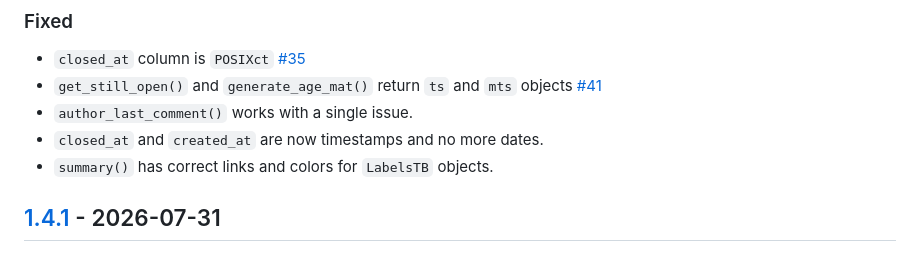
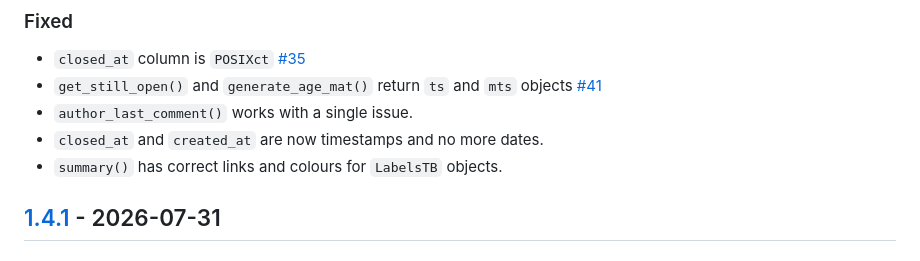
Before and after one commit to TanguyBarthelemy/IssueTrackeR, a Markdown page: NEWS.md, the part around the change. Drawn GitHub-style.

```diff
--- a/NEWS.md
+++ b/NEWS.md
@@ -21,7 +21,7 @@ to [Semantic Versioning](https://semver.org/spec/v2.0.0.html).
 * `get_still_open()` and `generate_age_mat()` return `ts` and `mts` objects  [#41](https://github.com/TanguyBarthelemy/IssueTrackeR/issues/41)
 * `author_last_comment()` works with a single issue.
 * `closed_at` and `created_at` are now timestamps and no more dates.
-* `summary()` has correct links and colors for `LabelsTB` objects.
+* `summary()` has correct links and colours for `LabelsTB` objects.
 
 
 ## [1.4.1] - 2026-07-31
```
